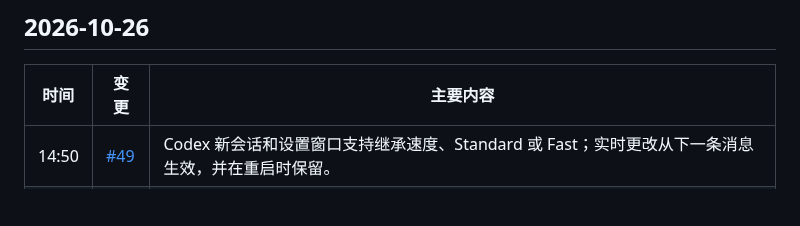
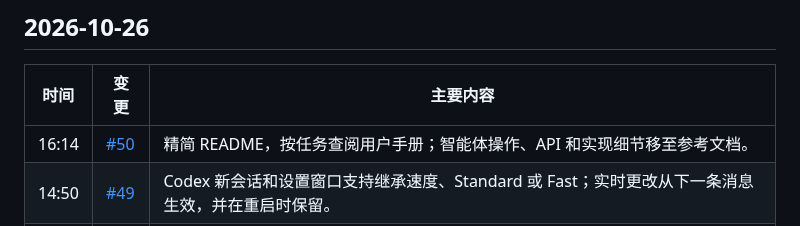
Before and after one commit to ehojune/Reason-Network-Chat, a Markdown page: patch_notes/README.zh-CN.md, the part around the change. Drawn GitHub-style; blank space fills up the shorter version.

```diff
--- a/patch_notes/README.zh-CN.md
+++ b/patch_notes/README.zh-CN.md
@@ -9,6 +9,7 @@ Reason Network Chat 的变更记录，最新的在前。时间为韩国时间（
 
 | 时间 | 变更 | 主要内容 |
 |---|---|---|
+| 16:14 | [#50](https://github.com/ehojune/Reason-Network-Chat/pull/50) | 精简 README，按任务查阅用户手册；智能体操作、API 和实现细节移至参考文档。 |
 | 14:50 | [#49](https://github.com/ehojune/Reason-Network-Chat/pull/49) | Codex 新会话和设置窗口支持继承速度、Standard 或 Fast；实时更改从下一条消息生效，并在重启时保留。 |
 | 12:51 | [#48](https://github.com/ehojune/Reason-Network-Chat/pull/48) | Gemini 读取转发记录时与写入方共用锁，确保 Windows 可在接收器运行期间保存新群聊投递。 |
 | 12:00 | [#47](https://github.com/ehojune/Reason-Network-Chat/pull/47) | 群聊提及可调用持久 Gemini 审查器；PR 请求返回 P0–P3 问题及 Gemini GitHub App 发布的审查链接。 |
```
Also changed, not shown: patch_notes/README.ko.md (+1 -0 lines), patch_notes/README.md (+1 -0 lines).
